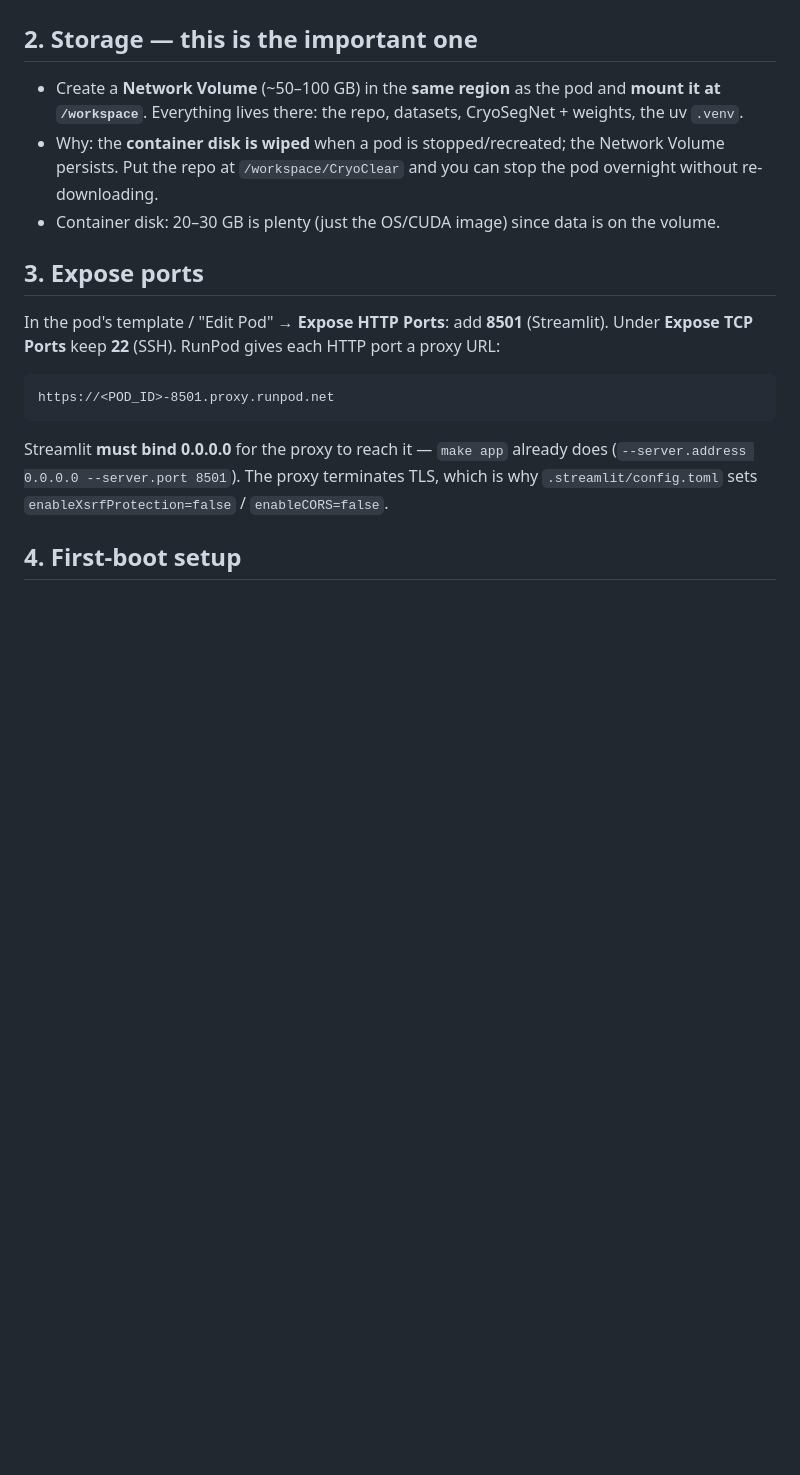
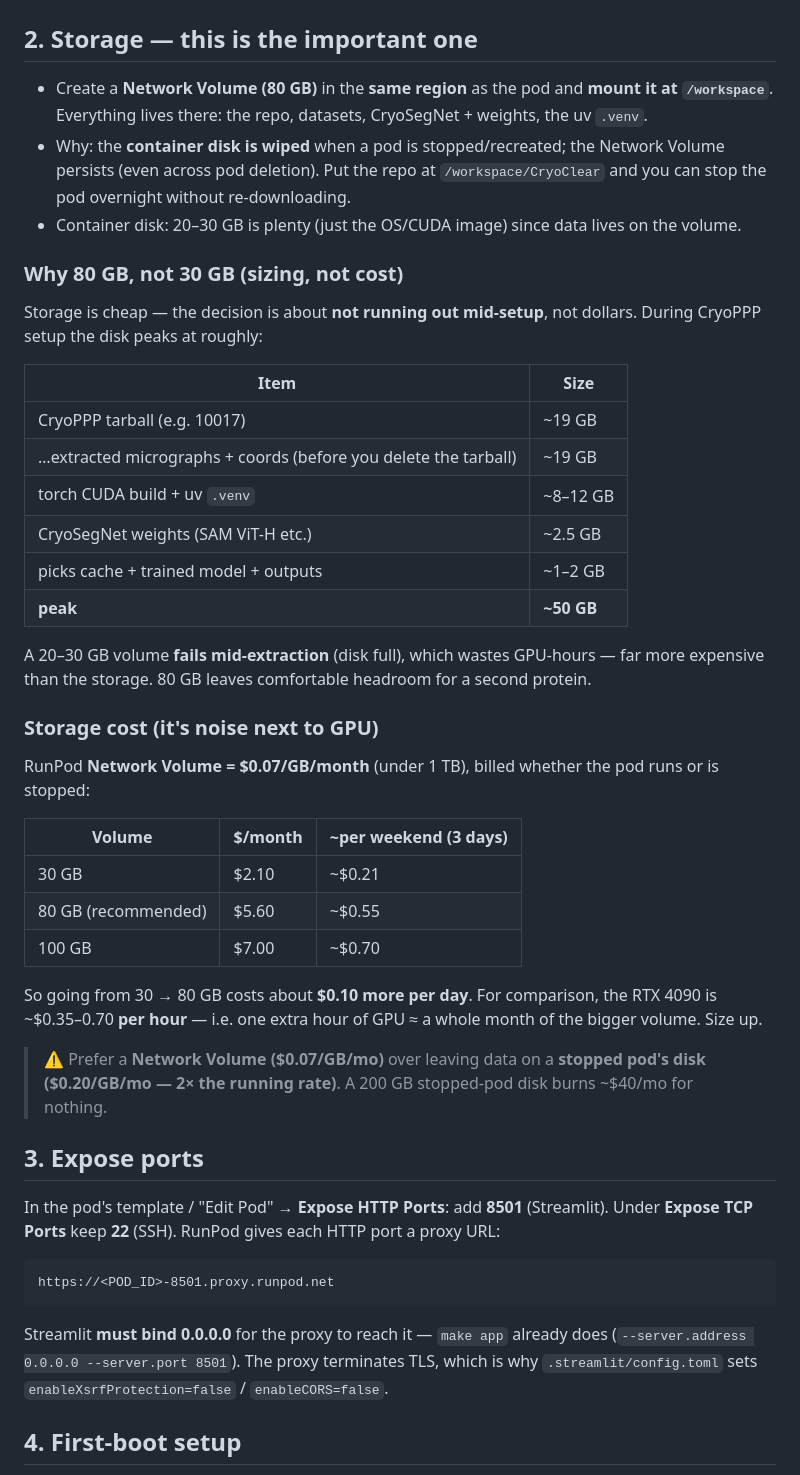
Before and after one commit to linbbcooperi/CryoClear, a Markdown page: docs/08_runpod.md, the part around one of its changes. Rendered like a GitHub page; blank space fills up the shorter version.

Commit message:
docs(runpod): 80 GB volume rec + storage cost notes + cache-once strategy
- Network Volume bumped to 80 GB with a peak-usage table (CryoPPP setup ~50 GB)
- Storage cost comparison: 30 vs 80 vs 100 GB at $0.07/GB/mo (network volume)
- Note stopped-pod disk is 2x ($0.20/GB/mo) vs network volume
- Add "cache once, then stop the GPU" cost strategy

Co-Authored-By: Claude Opus 4.8 <noreply@anthropic.com>

```diff
--- a/docs/08_runpod.md
+++ b/docs/08_runpod.md
@@ -11,11 +11,43 @@ Concrete settings to stand up the GPU box. Pairs with `docs/07_runpod_build_plan
 - **Pod type:** Secure Cloud or Community Cloud. On-demand is fine for a 48 h hackathon.
 
 ## 2. Storage — this is the important one
-- Create a **Network Volume** (~50–100 GB) in the **same region** as the pod and **mount it at
+- Create a **Network Volume (80 GB)** in the **same region** as the pod and **mount it at
   `/workspace`**. Everything lives there: the repo, datasets, CryoSegNet + weights, the uv `.venv`.
-- Why: the **container disk is wiped** when a pod is stopped/recreated; the Network Volume persists.
-  Put the repo at `/workspace/CryoClear` and you can stop the pod overnight without re-downloading.
-- Container disk: 20–30 GB is plenty (just the OS/CUDA image) since data is on the volume.
+- Why: the **container disk is wiped** when a pod is stopped/recreated; the Network Volume persists
+  (even across pod deletion). Put the repo at `/workspace/CryoClear` and you can stop the pod
+  overnight without re-downloading.
+- Container disk: 20–30 GB is plenty (just the OS/CUDA image) since data lives on the volume.
+
+### Why 80 GB, not 30 GB (sizing, not cost)
+Storage is cheap — the decision is about **not running out mid-setup**, not dollars. During CryoPPP
+setup the disk peaks at roughly:
+
+| Item | Size |
+|---|---|
+| CryoPPP tarball (e.g. 10017) | ~19 GB |
+| …extracted micrographs + coords (before you delete the tarball) | ~19 GB |
+| torch CUDA build + uv `.venv` | ~8–12 GB |
+| CryoSegNet weights (SAM ViT-H etc.) | ~2.5 GB |
+| picks cache + trained model + outputs | ~1–2 GB |
+| **peak** | **~50 GB** |
+
+A 20–30 GB volume **fails mid-extraction** (disk full), which wastes GPU-hours — far more expensive
+than the storage. 80 GB leaves comfortable headroom for a second protein.
+
+### Storage cost (it's noise next to GPU)
+RunPod **Network Volume = $0.07/GB/month** (under 1 TB), billed whether the pod runs or is stopped:
+
+| Volume | $/month | ~per weekend (3 days) |
+|---|---|---|
+| 30 GB | $2.10 | ~$0.21 |
+| 80 GB (recommended) | $5.60 | ~$0.55 |
+| 100 GB | $7.00 | ~$0.70 |
+
+So going from 30 → 80 GB costs about **$0.10 more per day**. For comparison, the RTX 4090 is
+~$0.35–0.70 **per hour** — i.e. one extra hour of GPU ≈ a whole month of the bigger volume. Size up.
+
+> ⚠️ Prefer a **Network Volume ($0.07/GB/mo)** over leaving data on a **stopped pod's disk
+> ($0.20/GB/mo — 2× the running rate)**. A 200 GB stopped-pod disk burns ~$40/mo for nothing.
 
 ## 3. Expose ports
 In the pod's template / "Edit Pod" → **Expose HTTP Ports**: add **8501** (Streamlit).
```
Also changed, not shown: other parts of docs/08_runpod.md (+13 -0 lines), docs/07_runpod_build_plan.md (+2 -2 lines).
